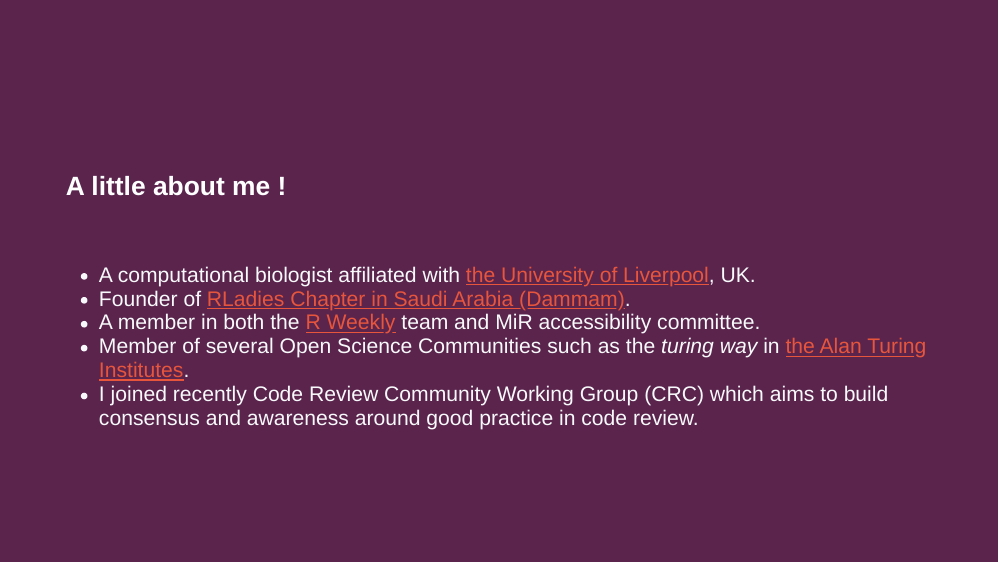
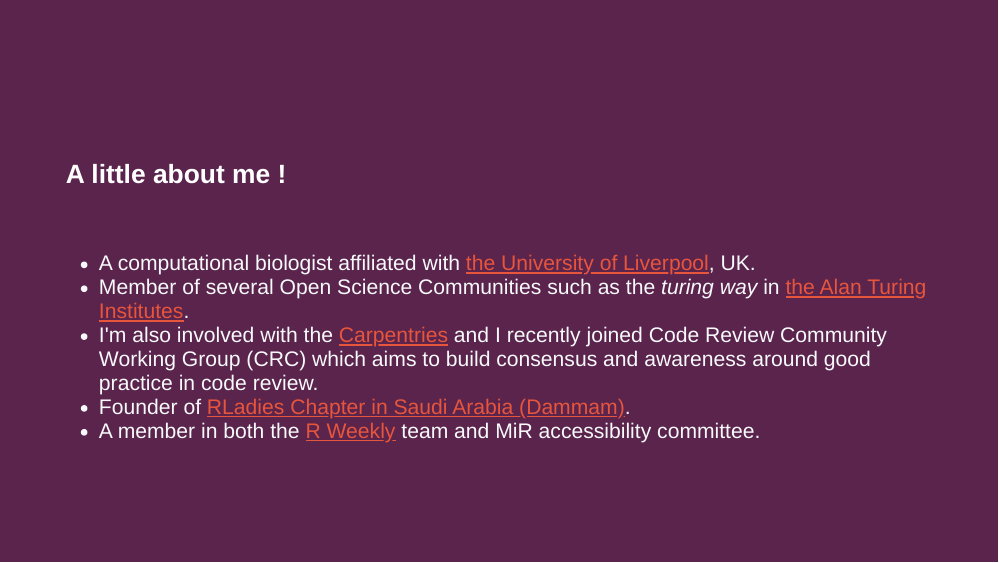
Before and after one commit to BatoolMM/INOSC, an R Markdown document (index.Rmd): page 2 of 18. The pictures show the slides in the output file index.html that the author committed with the source; the slides are laid out offline by our stand-in for remark.js, each with all of its steps uncovered, in fonts that may differ from those the slides ask for, and without slide numbers, shadows or browser add-ons; a font, style sheet, LaTeX package, included part or bibliography that could not be used is replaced or left out.

Commit message:
fix the introduction

```diff
--- a/index.Rmd
+++ b/index.Rmd
@@ -52,10 +52,10 @@ class:  middle, inverse
 ###### A little about me !
 
 - A computational biologist affiliated with [the University of Liverpool](https://www.liverpool.ac.uk/), UK.
+- Member of several Open Science Communities such as the _turing way_ in [the Alan Turing Institutes](https://www.turing.ac.uk/).
+- I'm also involved with the [Carpentries](https://carpentries.org/) and I recently joined Code Review Community Working Group (CRC) which aims to build consensus and awareness around good practice in code review.
 - Founder of [RLadies Chapter in Saudi Arabia (Dammam)](https://www.meetup.com/rladies-dammam/).
 - A member in both the [R Weekly](https://rweekly.org/about) team and MiR accessibility committee.
-- Member of several Open Science Communities such as the _turing way_ in [the Alan Turing Institutes](https://www.turing.ac.uk/).
-- I joined recently Code Review Community Working Group (CRC) which aims to build consensus and awareness around good practice in code review.
 
 
 ---
```
Also changed, not shown: index.html.
